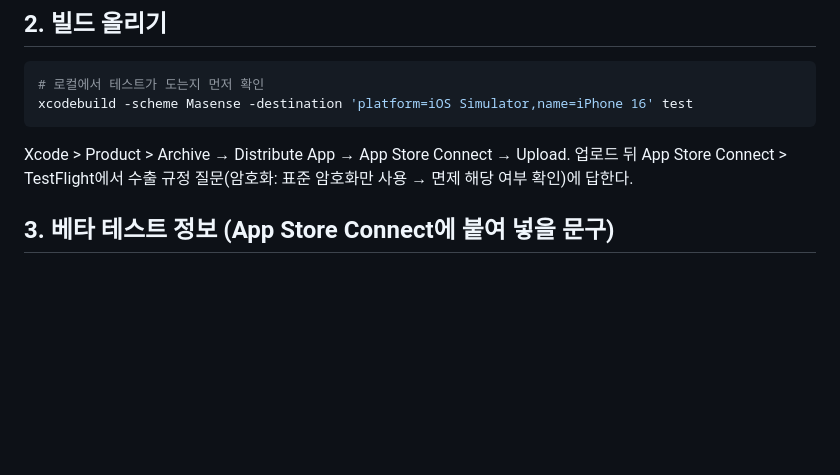
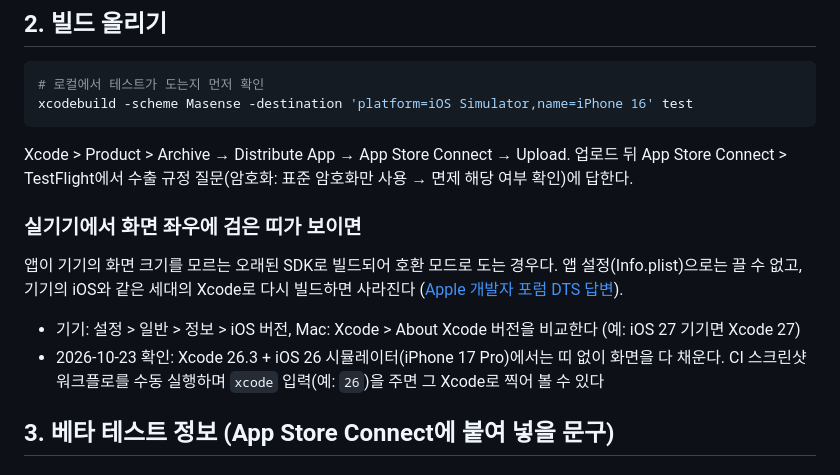
Before and after one commit to puertpoyo-cell/Ma-Sense, a Markdown page: docs/TESTFLIGHT.md, the part around the change. Rendered like a GitHub page; blank space fills up the shorter version.

Commit message:
docs: 실기기 좌우 검은 띠(SDK 호환 모드) 확인 방법을 TestFlight 문서에
Xcode 26.3 + iOS 26 시뮬레이터에서는 재현되지 않음(화면을 다 채움). 기기 iOS보다 오래된 Xcode로 빌드했을 때의 호환 모드로 보고, 확인 방법을 적는다.

Co-Authored-By: Claude Opus 5.5 <noreply@anthropic.com>
Claude-Session: https://claude.ai/code/session_01SY5kiPRf4CGq3p3CBvtshe

````diff
--- a/docs/TESTFLIGHT.md
+++ b/docs/TESTFLIGHT.md
@@ -25,6 +25,12 @@ xcodebuild -scheme Masense -destination 'platform=iOS Simulator,name=iPhone 16'
 ```
 
 Xcode > Product > Archive → Distribute App → App Store Connect → Upload. 업로드 뒤 App Store Connect > TestFlight에서 수출 규정 질문(암호화: 표준 암호화만 사용 → 면제 해당 여부 확인)에 답한다.
+
+### 실기기에서 화면 좌우에 검은 띠가 보이면
+
+앱이 기기의 화면 크기를 모르는 오래된 SDK로 빌드되어 호환 모드로 도는 경우다. 앱 설정(Info.plist)으로는 끌 수 없고, 기기의 iOS와 같은 세대의 Xcode로 다시 빌드하면 사라진다 ([Apple 개발자 포럼 DTS 답변](https://developer.apple.com/forums/thread/847856)).
+- 기기: 설정 > 일반 > 정보 > iOS 버전, Mac: Xcode > About Xcode 버전을 비교한다 (예: iOS 27 기기면 Xcode 27)
+- 2026-10-23 확인: Xcode 26.3 + iOS 26 시뮬레이터(iPhone 17 Pro)에서는 띠 없이 화면을 다 채운다. CI 스크린샷 워크플로를 수동 실행하며 `xcode` 입력(예: `26`)을 주면 그 Xcode로 찍어 볼 수 있다
 
 ## 3. 베타 테스트 정보 (App Store Connect에 붙여 넣을 문구)
 
````
